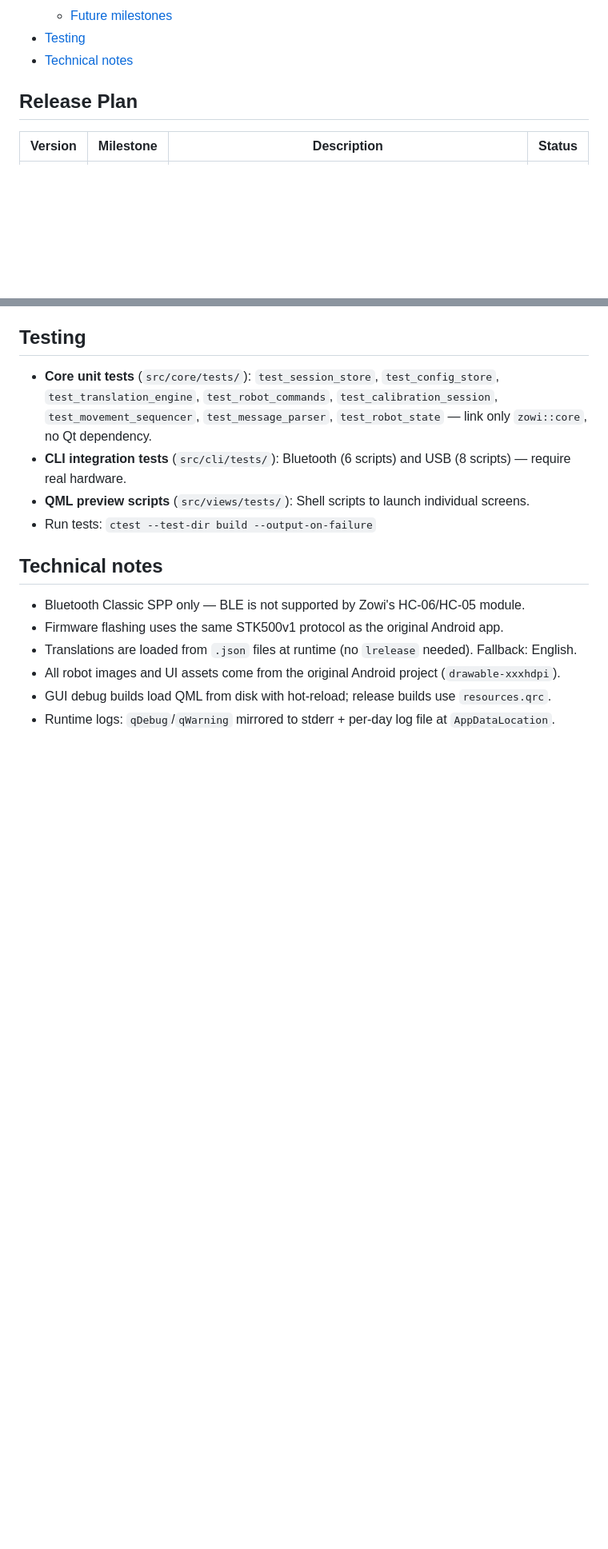
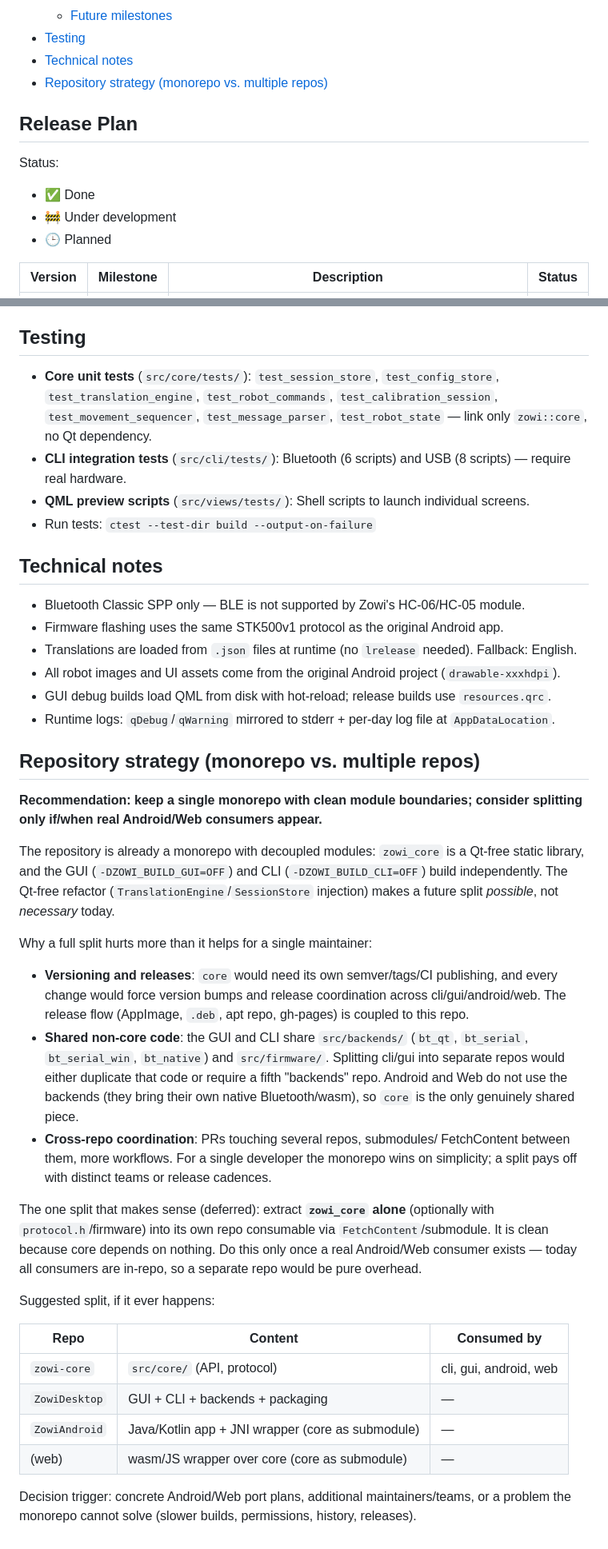
Before and after one commit to eduardomillan/ZowiDesktop, a Markdown page: docs/project/PLANNING.md, 2 parts joined by grey strips. Shown at 80% size. GitHub-like rendering; blank space fills up the shorter version.

Commit message:
docs: add repository strategy and refresh release plan status in PLANNING
- new 'Repository strategy' section: keep monorepo, deferred zowi-core split
- release plan: 0.8.0/0.9.0/0.10.0 for M8 (basic/advanced projects, design
  improvements) with under-development/planned markers and status legend

```diff
--- a/docs/project/PLANNING.md
+++ b/docs/project/PLANNING.md
@@ -19,8 +19,15 @@
   - [Future milestones](#future-milestones)
 - [Testing](#testing)
 - [Technical notes](#technical-notes)
+- [Repository strategy (monorepo vs. multiple repos)](#repository-strategy-monorepo-vs-multiple-repos)
 
 ## Release Plan
+
+Status:
+- ✅ Done
+- 🚧 Under development
+- 🕒 Planned
+
 
 | Version | Milestone | Description | Status |
 |---------|-----------|-------------|--------|
@@ -164,3 +173,50 @@ src/
 - All robot images and UI assets come from the original Android project (`drawable-xxxhdpi`).
 - GUI debug builds load QML from disk with hot-reload; release builds use `resources.qrc`.
 - Runtime logs: `qDebug`/`qWarning` mirrored to stderr + per-day log file at `AppDataLocation`.
+
+## Repository strategy (monorepo vs. multiple repos)
+
+**Recommendation: keep a single monorepo with clean module boundaries; consider
+splitting only if/when real Android/Web consumers appear.**
+
+The repository is already a monorepo with decoupled modules: `zowi_core` is a
+Qt-free static library, and the GUI (`-DZOWI_BUILD_GUI=OFF`) and CLI
+(`-DZOWI_BUILD_CLI=OFF`) build independently. The Qt-free refactor
+(`TranslationEngine`/`SessionStore` injection) makes a future split *possible*,
+not *necessary* today.
+
+Why a full split hurts more than it helps for a single maintainer:
+
+- **Versioning and releases**: `core` would need its own semver/tags/CI
+  publishing, and every change would force version bumps and release
+  coordination across cli/gui/android/web. The release flow (AppImage, `.deb`,
+  apt repo, gh-pages) is coupled to this repo.
+- **Shared non-core code**: the GUI and CLI share `src/backends/` (`bt_qt`,
+  `bt_serial`, `bt_serial_win`, `bt_native`) and `src/firmware/`. Splitting
+  cli/gui into separate repos would either duplicate that code or require a
+  fifth "backends" repo. Android and Web do not use the backends (they bring
+  their own native Bluetooth/wasm), so `core` is the only genuinely shared
+  piece.
+- **Cross-repo coordination**: PRs touching several repos, submodules/
+  FetchContent between them, more workflows. For a single developer the
+  monorepo wins on simplicity; a split pays off with distinct teams or release
+  cadences.
+
+The one split that makes sense (deferred): extract **`zowi_core` alone**
+(optionally with `protocol.h`/firmware) into its own repo consumable via
+`FetchContent`/submodule. It is clean because core depends on nothing. Do this
+only once a real Android/Web consumer exists — today all consumers are in-repo,
+so a separate repo would be pure overhead.
+
+Suggested split, if it ever happens:
+
+| Repo | Content | Consumed by |
+|---|---|---|
+| `zowi-core` | `src/core/` (API, protocol) | cli, gui, android, web |
+| `ZowiDesktop` | GUI + CLI + backends + packaging | — |
+| `ZowiAndroid` | Java/Kotlin app + JNI wrapper (core as submodule) | — |
+| (web) | wasm/JS wrapper over core (core as submodule) | — |
+
+Decision trigger: concrete Android/Web port plans, additional maintainers/teams,
+or a problem the monorepo cannot solve (slower builds, permissions, history,
+releases).
```
Also changed, not shown: other parts of docs/project/PLANNING.md (+3 -1 lines).
